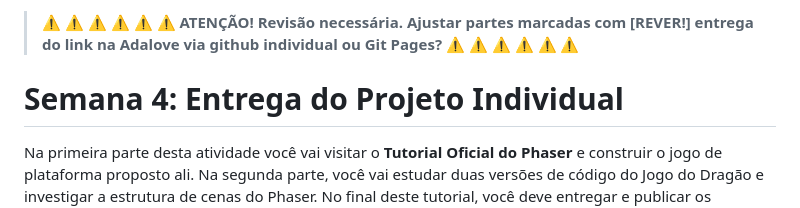
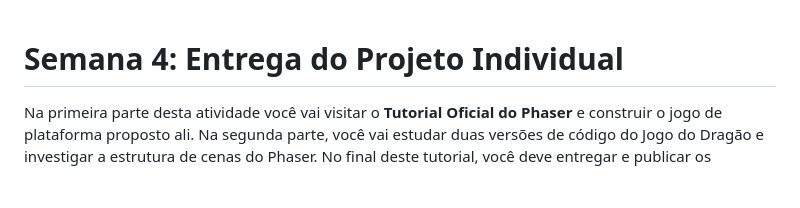
Before and after one commit to InteliContent/M1, a Markdown page: Semana_04/tutorial/Semana_04.md, the part around the change. GitHub-like rendering; blank space fills up the shorter version.

```diff
--- a/Semana_04/tutorial/Semana_04.md
+++ b/Semana_04/tutorial/Semana_04.md
@@ -1,9 +1,3 @@
-> :warning: :warning: :warning: :warning: :warning: :warning:
-> **ATENÇÃO! Revisão necessária.**
->**Ajustar partes marcadas com [REVER!]**
->**entrega do link na Adalove via github individual ou Git Pages?**
-> :warning: :warning: :warning: :warning: :warning: :warning:
-
 # Semana 4: Entrega do Projeto Individual
 
 Na primeira parte desta atividade você vai visitar o **Tutorial Oficial do Phaser** e construir o jogo de plataforma proposto ali. Na segunda parte, você vai estudar duas versões de código do Jogo do Dragão e investigar a estrutura de cenas do Phaser. No final deste tutorial, você deve entregar e publicar os resultados do seu Projeto Individual.
```
